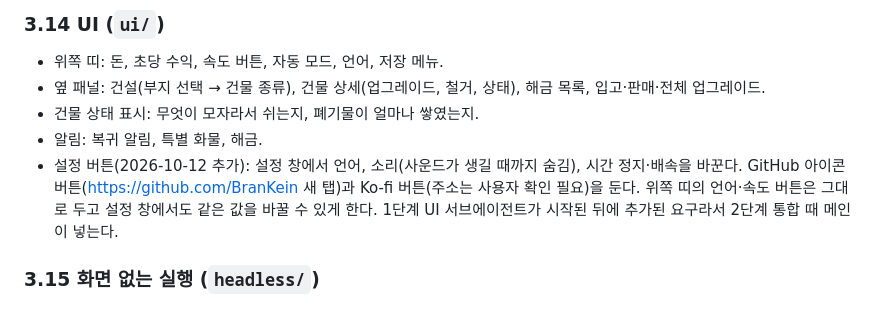
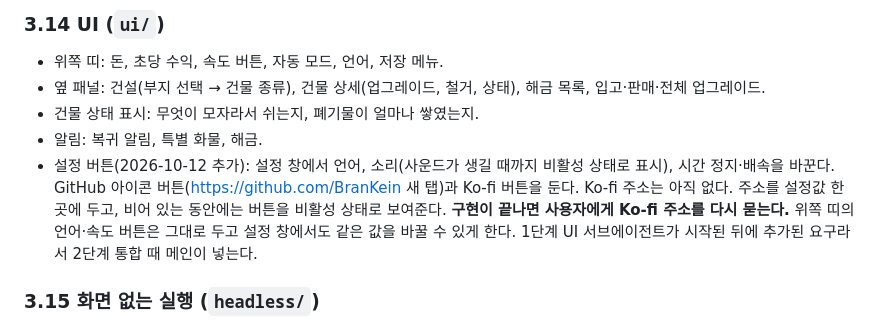
Before and after one commit to BranKein/vive-warehouse-tycoon, a Markdown page: PLAN.md, the part around the change. Drawn GitHub-style.

Commit message:
- docs: settle sound toggle and Ko-fi placeholder in settings plan
Co-Authored-By: Claude Opus 5.5 <noreply@anthropic.com>

```diff
--- a/PLAN.md
+++ b/PLAN.md
@@ -163,7 +163,7 @@ docs/agents/   # 서브에이전트 작업 지침
 - 옆 패널: 건설(부지 선택 → 건물 종류), 건물 상세(업그레이드, 철거, 상태), 해금 목록, 입고·판매·전체 업그레이드.
 - 건물 상태 표시: 무엇이 모자라서 쉬는지, 폐기물이 얼마나 쌓였는지.
 - 알림: 복귀 알림, 특별 화물, 해금.
-- 설정 버튼(2026-10-12 추가): 설정 창에서 언어, 소리(사운드가 생길 때까지 숨김), 시간 정지·배속을 바꾼다. GitHub 아이콘 버튼(https://github.com/BranKein 새 탭)과 Ko-fi 버튼(주소는 사용자 확인 필요)을 둔다. 위쪽 띠의 언어·속도 버튼은 그대로 두고 설정 창에서도 같은 값을 바꿀 수 있게 한다. 1단계 UI 서브에이전트가 시작된 뒤에 추가된 요구라서 2단계 통합 때 메인이 넣는다.
+- 설정 버튼(2026-10-12 추가): 설정 창에서 언어, 소리(사운드가 생길 때까지 비활성 상태로 표시), 시간 정지·배속을 바꾼다. GitHub 아이콘 버튼(https://github.com/BranKein 새 탭)과 Ko-fi 버튼을 둔다. Ko-fi 주소는 아직 없다. 주소를 설정값 한 곳에 두고, 비어 있는 동안에는 버튼을 비활성 상태로 보여준다. **구현이 끝나면 사용자에게 Ko-fi 주소를 다시 묻는다.** 위쪽 띠의 언어·속도 버튼은 그대로 두고 설정 창에서도 같은 값을 바꿀 수 있게 한다. 1단계 UI 서브에이전트가 시작된 뒤에 추가된 요구라서 2단계 통합 때 메인이 넣는다.
 
 ### 3.15 화면 없는 실행 (`headless/`)
 
```
